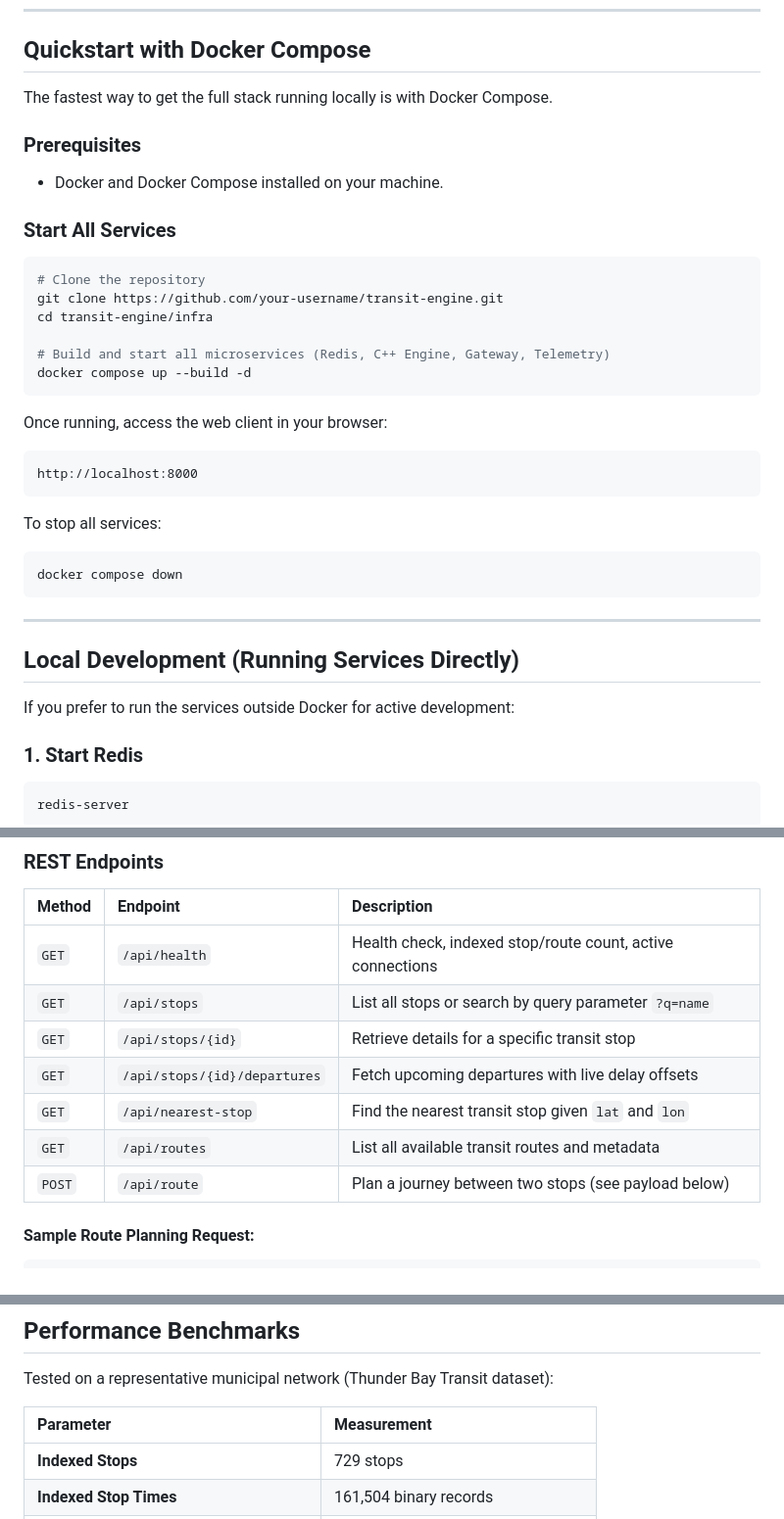
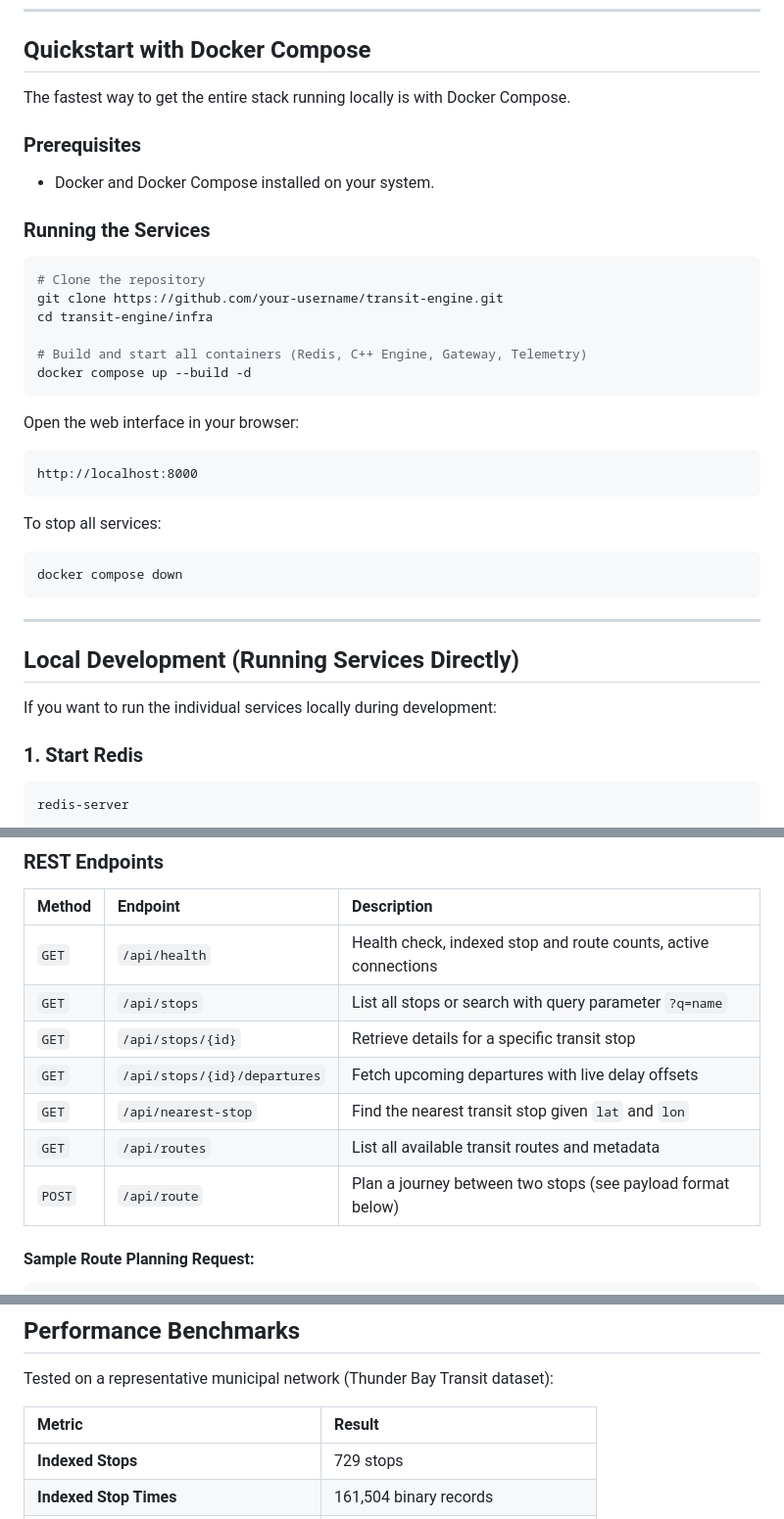
Before and after one commit to krish-bista/Transit-Engine, a Markdown page: README.md, 3 parts joined by grey strips. Shown at 98% size. Rendered like a GitHub page.

````diff
--- a/README.md
+++ b/README.md
@@ -82,23 +82,23 @@ transit-engine/
 
 ## Quickstart with Docker Compose
 
-The fastest way to get the full stack running locally is with Docker Compose.
+The fastest way to get the entire stack running locally is with Docker Compose.
 
 ### Prerequisites
-- Docker and Docker Compose installed on your machine.
+- Docker and Docker Compose installed on your system.
 
-### Start All Services
+### Running the Services
 
 ```bash
 # Clone the repository
 git clone https://github.com/your-username/transit-engine.git
 cd transit-engine/infra
 
-# Build and start all microservices (Redis, C++ Engine, Gateway, Telemetry)
+# Build and start all containers (Redis, C++ Engine, Gateway, Telemetry)
 docker compose up --build -d
 ```
 
-Once running, access the web client in your browser:
+Open the web interface in your browser:
 ```text
 http://localhost:8000
 ```
@@ -112,7 +112,7 @@ docker compose down
 
 ## Local Development (Running Services Directly)
 
-If you prefer to run the services outside Docker for active development:
+If you want to run the individual services locally during development:
 
 ### 1. Start Redis
 ```bash
@@ -150,13 +150,13 @@ python telemetry/live_stream.py
 
 | Method | Endpoint | Description |
 | :--- | :--- | :--- |
-| `GET` | `/api/health` | Health check, indexed stop/route count, active connections |
-| `GET` | `/api/stops` | List all stops or search by query parameter `?q=name` |
+| `GET` | `/api/health` | Health check, indexed stop and route counts, active connections |
+| `GET` | `/api/stops` | List all stops or search with query parameter `?q=name` |
 | `GET` | `/api/stops/{id}` | Retrieve details for a specific transit stop |
 | `GET` | `/api/stops/{id}/departures` | Fetch upcoming departures with live delay offsets |
 | `GET` | `/api/nearest-stop` | Find the nearest transit stop given `lat` and `lon` |
 | `GET` | `/api/routes` | List all available transit routes and metadata |
-| `POST` | `/api/route` | Plan a journey between two stops (see payload below) |
+| `POST` | `/api/route` | Plan a journey between two stops (see payload format below) |
 
 #### Sample Route Planning Request:
 ```json
@@ -198,7 +198,7 @@ Connect to `/ws/live` to receive real-time fleet snapshots and vehicle positions
 
 Tested on a representative municipal network (Thunder Bay Transit dataset):
 
-| Parameter | Measurement |
+| Metric | Result |
 | :--- | :--- |
 | **Indexed Stops** | 729 stops |
 | **Indexed Stop Times** | 161,504 binary records |
````
Also changed, not shown: other parts of README.md (+22 -22 lines).
